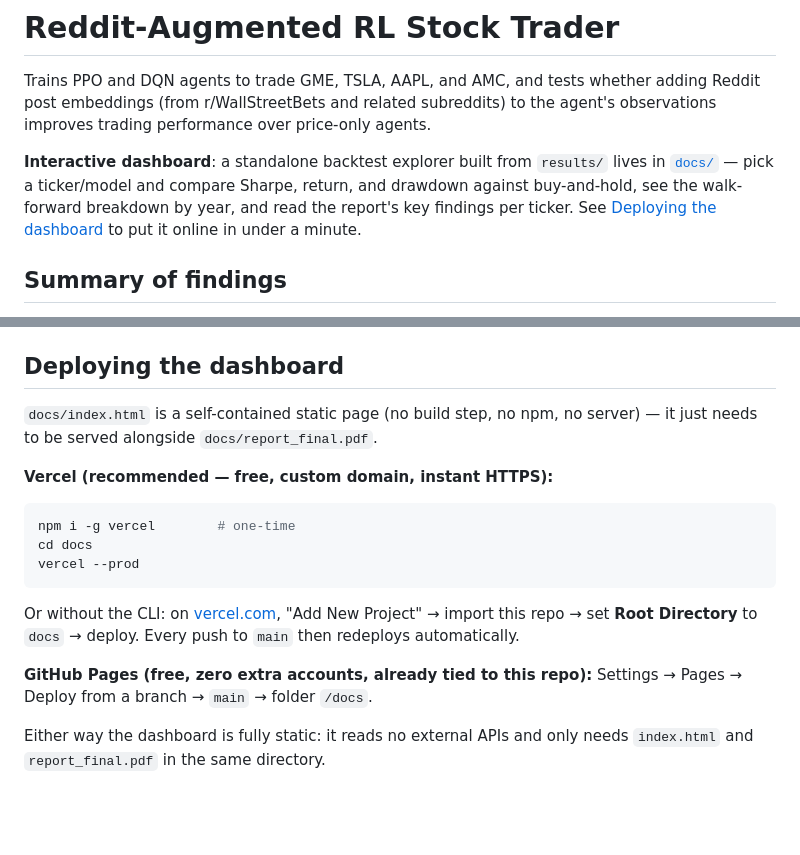
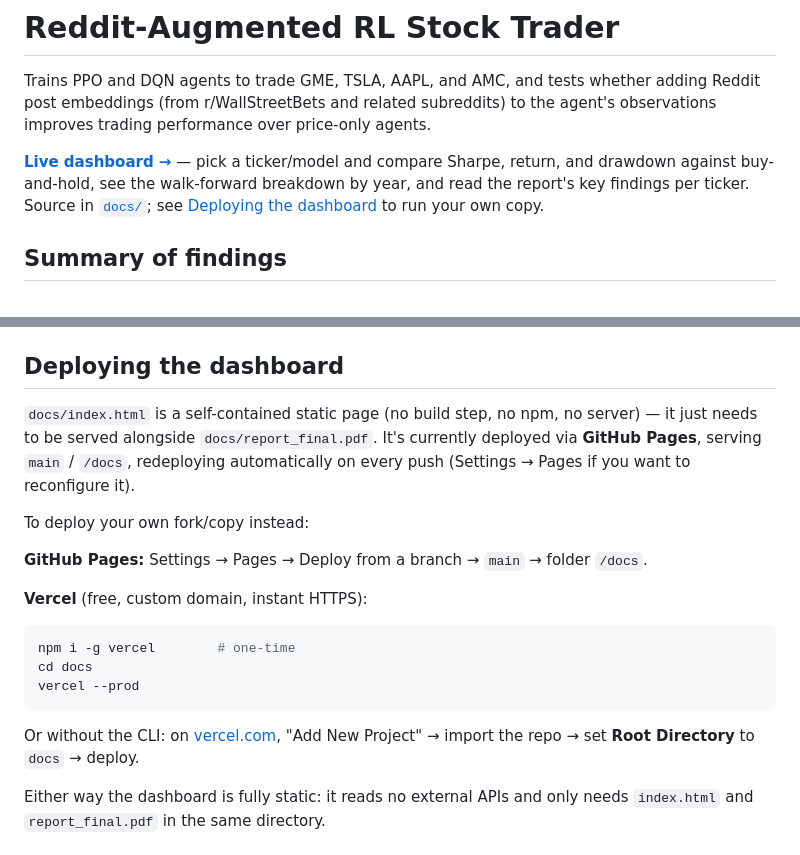
Before and after one commit to ananya1305/reddit-rl-trader, a Markdown page: README.md, 2 parts joined by grey strips. GitHub-like rendering; blank space fills up the shorter version.

Commit message:
Link the live GitHub Pages dashboard from the README
Co-Authored-By: Claude Sonnet 5 <noreply@anthropic.com>

````diff
--- a/README.md
+++ b/README.md
@@ -4,12 +4,11 @@ trade GME, TSLA, AAPL, and AMC, and tests whether adding Reddit post
 embeddings (from r/WallStreetBets and related subreddits) to the agent's
 observations improves trading performance over price-only agents.
 
-**Interactive dashboard**: a standalone backtest explorer built from `results/`
-lives in [`docs/`](docs/) — pick a ticker/model and compare Sharpe, return, and
-drawdown against buy-and-hold, see the walk-forward breakdown by year, and read
-the report's key findings per ticker. See
-[Deploying the dashboard](#deploying-the-dashboard) to put it online in under a
-minute.
+**[Live dashboard →](https://ananya1305.github.io/reddit-rl-trader/)** — pick a
+ticker/model and compare Sharpe, return, and drawdown against buy-and-hold, see
+the walk-forward breakdown by year, and read the report's key findings per
+ticker. Source in [`docs/`](docs/); see
+[Deploying the dashboard](#deploying-the-dashboard) to run your own copy.
 
 ## Summary of findings
 
@@ -133,9 +132,15 @@ on every push/PR via `.github/workflows/ci.yml`.
 ## Deploying the dashboard
 
 `docs/index.html` is a self-contained static page (no build step, no npm, no
-server) — it just needs to be served alongside `docs/report_final.pdf`.
+server) — it just needs to be served alongside `docs/report_final.pdf`. It's
+currently deployed via **GitHub Pages**, serving `main` / `/docs`, redeploying
+automatically on every push (Settings → Pages if you want to reconfigure it).
 
-**Vercel (recommended — free, custom domain, instant HTTPS):**
+To deploy your own fork/copy instead:
+
+**GitHub Pages:** Settings → Pages → Deploy from a branch → `main` → folder `/docs`.
+
+**Vercel** (free, custom domain, instant HTTPS):
 
 ```bash
 npm i -g vercel        # one-time
@@ -144,11 +149,7 @@ vercel --prod
 ```
 
 Or without the CLI: on [vercel.com](https://vercel.com), "Add New Project" →
-import this repo → set **Root Directory** to `docs` → deploy. Every push to
-`main` then redeploys automatically.
-
-**GitHub Pages (free, zero extra accounts, already tied to this repo):**
-Settings → Pages → Deploy from a branch → `main` → folder `/docs`.
+import the repo → set **Root Directory** to `docs` → deploy.
 
 Either way the dashboard is fully static: it reads no external APIs and only
 needs `index.html` and `report_final.pdf` in the same directory.
````
